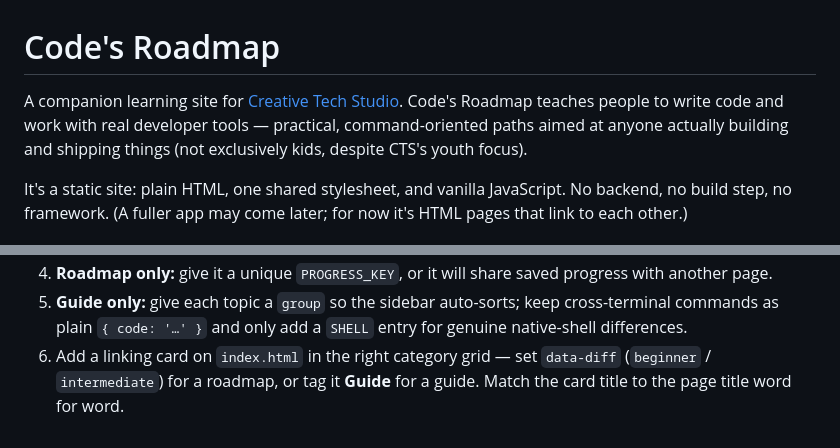
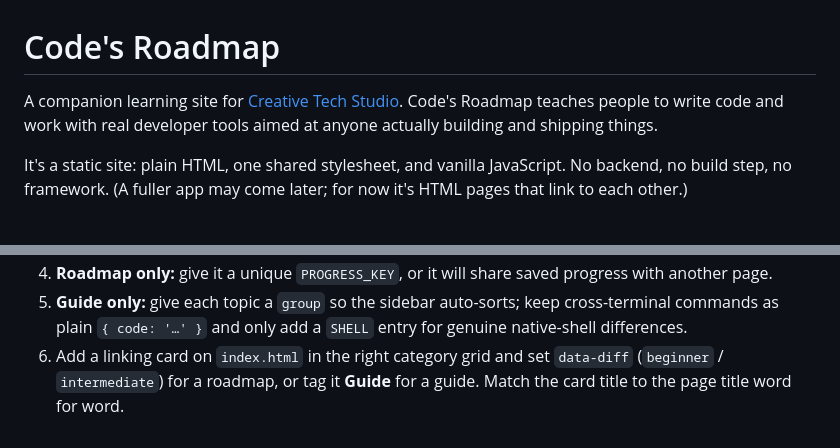
Before and after one commit to creativetechstudiocode/code-roadmap-app, a Markdown page: README.md, 2 parts joined by grey strips. GitHub-like rendering.

```diff
--- a/README.md
+++ b/README.md
@@ -1,6 +1,6 @@
 # Code's Roadmap
 
-A companion learning site for [Creative Tech Studio](https://creativetechstudio.org). Code's Roadmap teaches people to write code and work with real developer tools — practical, command-oriented paths aimed at anyone actually building and shipping things (not exclusively kids, despite CTS's youth focus).
+A companion learning site for [Creative Tech Studio](https://creativetechstudio.org). Code's Roadmap teaches people to write code and work with real developer tools aimed at anyone actually building and shipping things.
 
 It's a static site: plain HTML, one shared stylesheet, and vanilla JavaScript. No backend, no build step, no framework. (A fuller app may come later; for now it's HTML pages that link to each other.)
 
@@ -70,3 +70,3 @@ python -m http.server 8000
 4. **Roadmap only:** give it a unique `PROGRESS_KEY`, or it will share saved progress with another page.
 5. **Guide only:** give each topic a `group` so the sidebar auto-sorts; keep cross-terminal commands as plain `{ code: '…' }` and only add a `SHELL` entry for genuine native-shell differences.
-6. Add a linking card on `index.html` in the right category grid — set `data-diff` (`beginner` / `intermediate`) for a roadmap, or tag it **Guide** for a guide. Match the card title to the page title word for word.
+6. Add a linking card on `index.html` in the right category grid and set `data-diff` (`beginner` / `intermediate`) for a roadmap, or tag it **Guide** for a guide. Match the card title to the page title word for word.
```
Also changed, not shown: other parts of README.md (+10 -10 lines).
